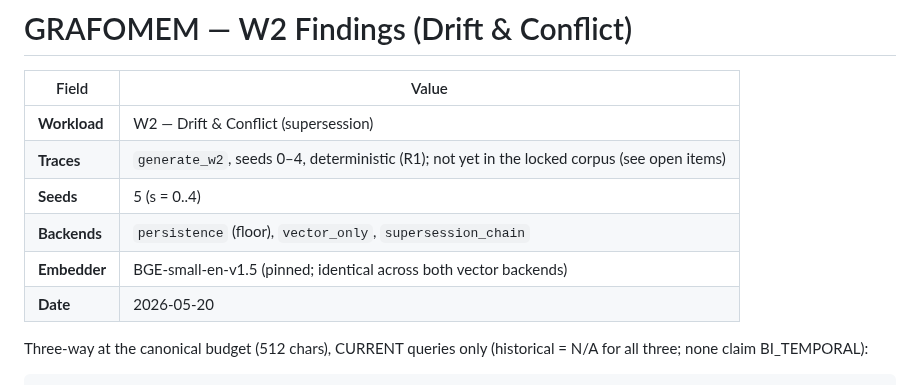
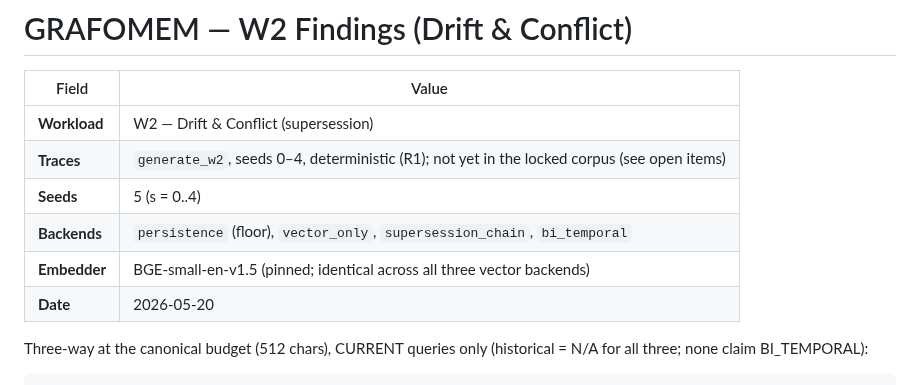
Before and after one commit to GNS-Foundation/grafomem, a Markdown page: results/W2-finding.md, the part around one of its changes. Drawn GitHub-style.

```diff
--- a/results/W2-finding.md
+++ b/results/W2-finding.md
@@ -5,8 +5,8 @@
 | **Workload** | W2 — Drift & Conflict (supersession) |
 | **Traces** | `generate_w2`, seeds 0–4, deterministic (R1); not yet in the locked corpus (see open items) |
 | **Seeds** | 5 (s = 0..4) |
-| **Backends** | `persistence` (floor), `vector_only`, `supersession_chain` |
-| **Embedder** | BGE-small-en-v1.5 (pinned; identical across both vector backends) |
+| **Backends** | `persistence` (floor), `vector_only`, `supersession_chain`, `bi_temporal` |
+| **Embedder** | BGE-small-en-v1.5 (pinned; identical across all three vector backends) |
 | **Date** | 2026-05-20 |
 
 Three-way at the canonical budget (512 chars), CURRENT queries only
```
Also changed, not shown: other parts of results/W2-finding.md (+77 -4 lines).
